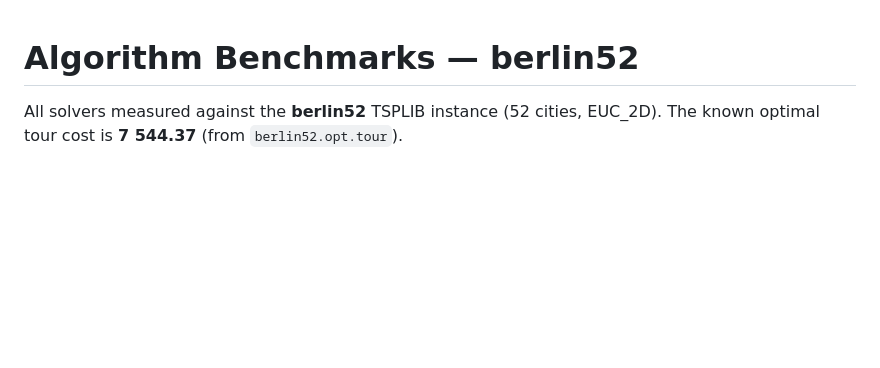
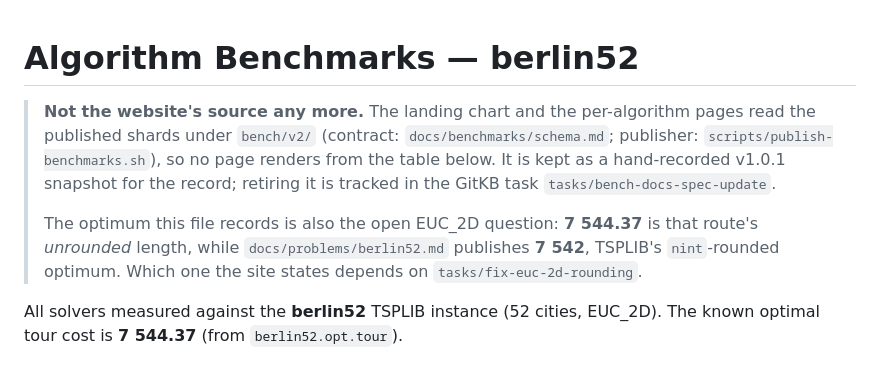
Before and after one commit to timgluz/teeline, a Markdown page: docs/benchmarks.md, the part around the change. Drawn GitHub-style; blank space fills up the shorter version.

Commit message:
docs(bench): mark benchmarks.md superseded as the website's source
The landing chart and the algorithm pages read the published shards now, so no
page renders from this table. It stays as a hand-recorded v1.0.1 snapshot, and
retiring it is tasks/bench-docs-spec-update's job — but a reader should not have
to work out whether the numbers above are still what the site shows.

Also records the open EUC_2D question the file sits on: the 7 544.37 it states is
the unrounded length of berlin52's optimal route, while docs/problems/berlin52.md
publishes TSPLIB's nint-rounded 7 542.

Implements [[tasks/bench-algorithm-pages]]

```diff
--- a/docs/benchmarks.md
+++ b/docs/benchmarks.md
@@ -1,4 +1,14 @@
 # Algorithm Benchmarks — berlin52
+
+> **Not the website's source any more.** The landing chart and the per-algorithm pages read the
+> published shards under `bench/v2/` (contract: `docs/benchmarks/schema.md`; publisher:
+> `scripts/publish-benchmarks.sh`), so no page renders from the table below. It is kept as a
+> hand-recorded v1.0.1 snapshot for the record; retiring it is tracked in the GitKB task
+> `tasks/bench-docs-spec-update`.
+>
+> The optimum this file records is also the open EUC\_2D question: **7 544.37** is that route's
+> *unrounded* length, while `docs/problems/berlin52.md` publishes **7 542**, TSPLIB's `nint`-rounded
+> optimum. Which one the site states depends on `tasks/fix-euc-2d-rounding`.
 
 All solvers measured against the **berlin52** TSPLIB instance (52 cities, EUC\_2D).
 The known optimal tour cost is **7 544.37** (from `berlin52.opt.tour`).
```
